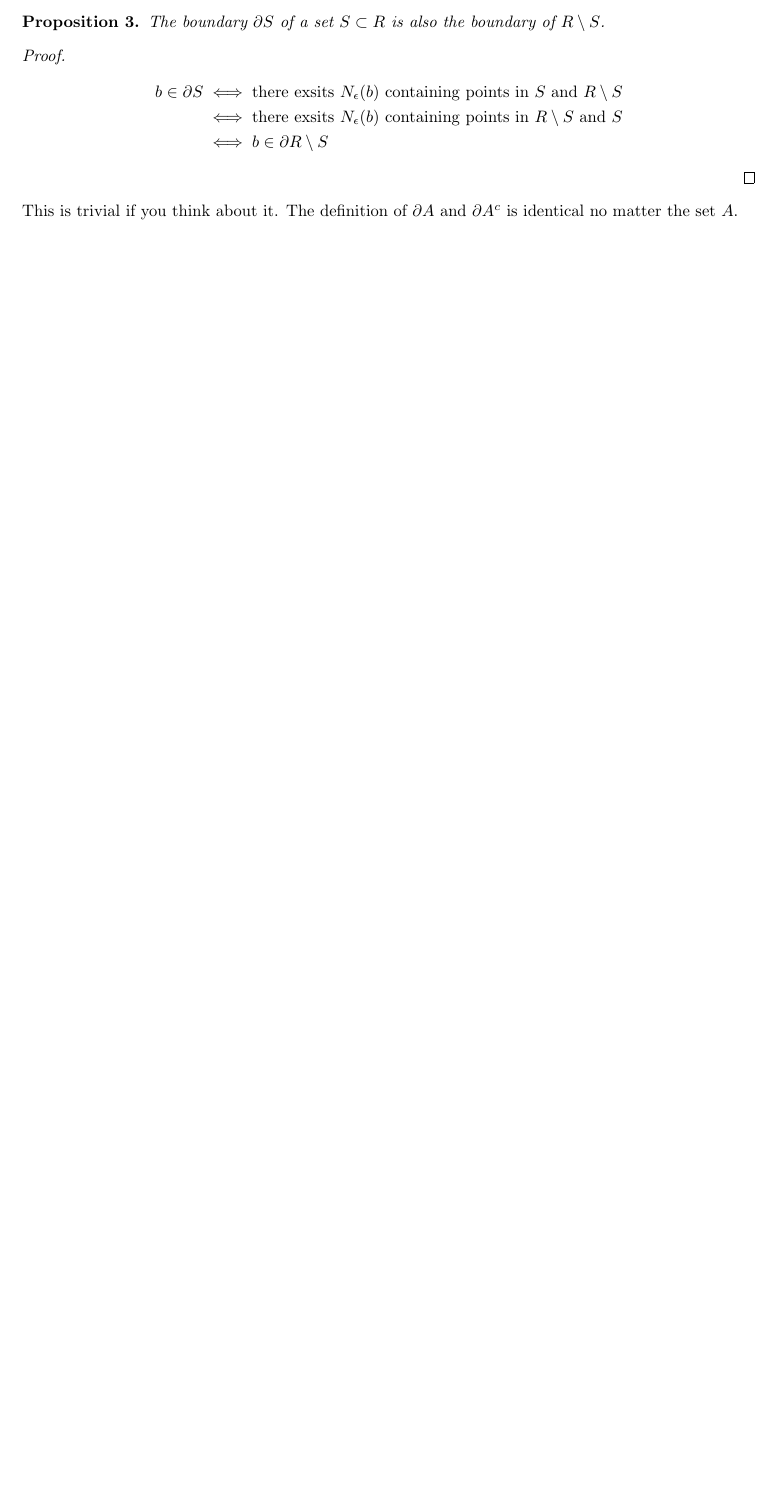
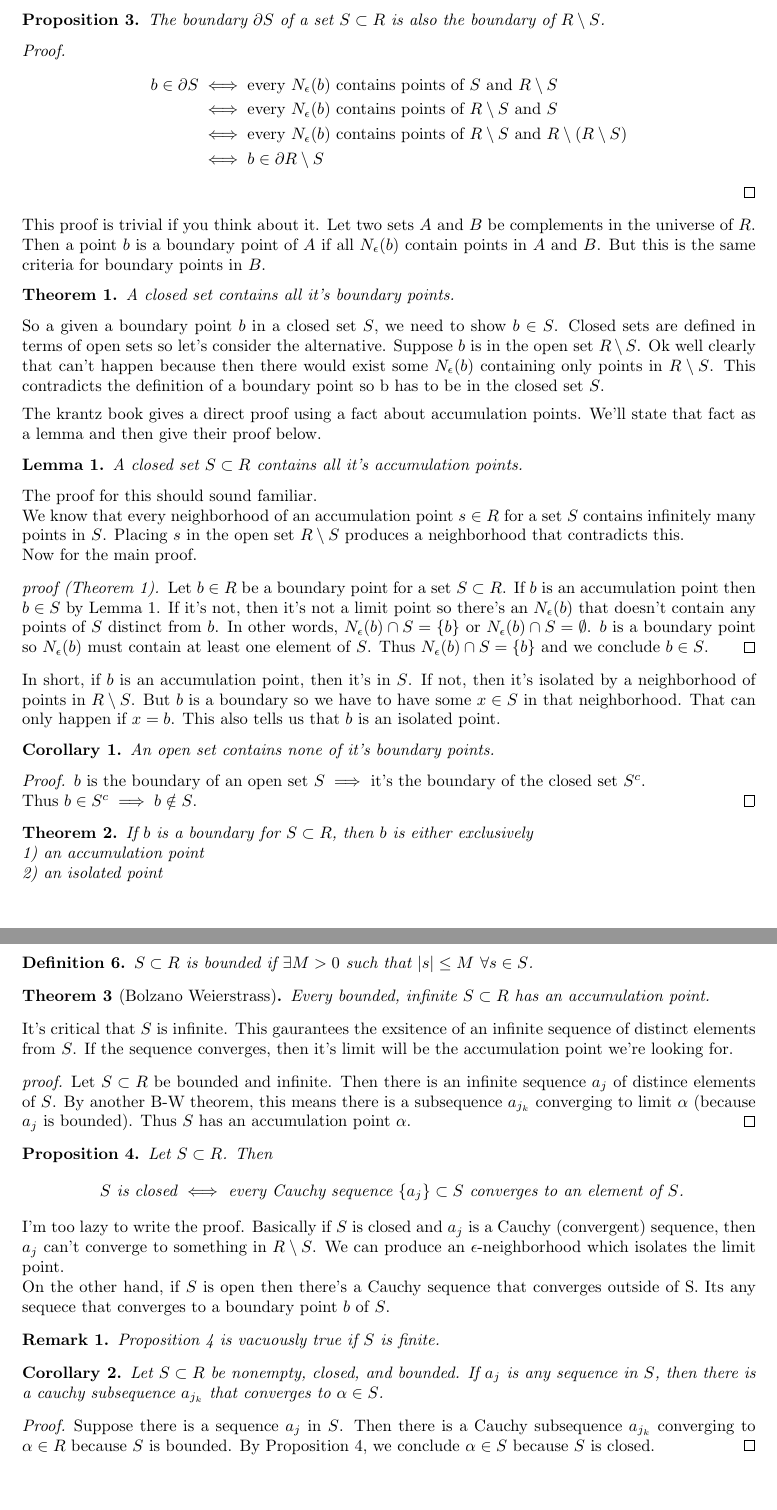
Before and after one commit to pahyde/krantz-analysis-notes, a LaTeX document (ch4/4.2.tex): part of page 2 of 2 before the commit and two parts of pages 2 and 3 of 3 after it, the two joined at a grey line, cut so that both start at the same text, the shorter picture padded with empty space. Compiled offline with pdfLaTeX.

Commit message:
4.2 done

```diff
--- a/ch4/4.2.tex
+++ b/ch4/4.2.tex
@@ -116,15 +119,123 @@ point can either be interior or boundary points but never isolated.
     \( R \setminus S \).
 \end{proposition}
 
+
 \begin{proof}
     \begin{align*}
-        b \in \partial S  &\iff \text{there exsits }  N_\epsilon(b) \text{ containing points in } S \text{ and  } R \setminus S \\
-                          &\iff \text{there exsits }  N_\epsilon(b) \text{ containing points in } R \setminus S \text{ and  } S \\
+        b \in \partial S  &\iff \text{every }  N_\epsilon(b) \text{ contains points of } S \text{ and  } R \setminus S \\
+                          &\iff \text{every }  N_\epsilon(b) \text{ contains points of } R \setminus S \text{ and  } S \\
+                          &\iff \text{every }  N_\epsilon(b) \text{ contains points of } R \setminus S \text{ and  }  R \setminus (R \setminus S)\\
                             &\iff b \in \partial R \setminus S
     \end{align*}
 \end{proof}
 
-This is trivial if you think about it. The definition of \( \partial A \) and \( \partial A^c \)
-is identical no matter the set \( A \).
+This proof is trivial if you think about it. Let two sets \( A \) and \( B \) be complements
+in the universe of \( R \). Then a point \( b \) is a boundary point of \( A \) if all
+\( N_\epsilon(b) \) contain points in \( A \) and \( B \). But this is the same
+criteria for boundary points in  \( B \).
+
+\begin{theorem}
+    A closed set contains all it's boundary points.
+\end{theorem}
+
+So a given a boundary point \( b \) in a closed set \( S \), we need to show \( b \in S \).
+Closed sets are defined in terms of open sets so let's consider the alternative.
+Suppose \( b \) is in the open set \( R \setminus S \). Ok well clearly that can't
+happen because then there would exist some \( N_\epsilon(b) \) containing only
+points in \( R \setminus S \). This contradicts the definition of a
+boundary point so b has to be in the closed set \( S \).
+\medbreak
+The krantz book gives a direct proof using a fact about accumulation points.
+We'll state that fact as a lemma and then give their proof below.
+
+\begin{lemma}
+    A closed set \( S \subset R \) contains all it's accumulation points.
+\end{lemma}
+
+The proof for this should sound familiar.\\ We know that every neighborhood of an
+accumulation point \( s \in R \) for a set \( S \) contains infinitely many points in \( S \). Placing \( s \)
+in the open set \( R \setminus S \) produces a neighborhood that contradicts this. \\
+Now for the main proof.
+
+\begin{proof}[proof (Theorem 1)]
+    Let \( b \in R \) be a boundary point for a set \( S \subset R \). If \( b \) is
+    an accumulation point then \( b \in S \) by Lemma 1. If it's not, then it's not
+    a limit point so there's an \( N_\epsilon(b) \) that doesn't contain any points
+    of \( S \) distinct from \( b \). In other words, \( N_\epsilon(b) \cap S = \{b\} \) or
+    \( N_\epsilon(b) \cap S = \emptyset \). \( b \) is a boundary point so
+    \( N_\epsilon(b)  \) must contain at least one element of \( S \). Thus
+    \( N_\epsilon(b) \cap S = \{b\} \) and we conclude \( b \in S \).
+\end{proof}
+
+In short, if \( b \) is an accumulation point, then it's in \( S \). If not, then
+it's isolated by a neighborhood of points in \( R \setminus S \). But \( b \) is a boundary
+so we have to have some \( x \in S \) in that neighborhood. That can only happen
+if \( x = b \). This also tells us that \( b \) is an isolated point.
+
+\begin{corollary}
+    An open set contains none of it's boundary points.
+\end{corollary}
+\begin{proof}
+   \( b \) is the boundary of an open set \( S \implies \) it's the
+   boundary of the closed set \( S^c \).\\ Thus \( b \in S^c \implies b \notin S \).
+\end{proof}
+
+\begin{theorem}
+    If \( b \) is a boundary for \( S \subset R \),
+    then \( b \) is either exclusively \\
+1) an accumulation point\\
+2) an isolated point
+\end{theorem}
+
+\pagebreak
+
+\begin{definition}
+    \( S \subset R \) is bounded if \( \exists M > 0\) such that \( |s| \le M \  \forall s \in S \).
+\end{definition}
+
+\begin{theorem}[Bolzano Weierstrass]
+    Every bounded, infinite \( S \subset R \) has an accumulation point.
+\end{theorem}
+
+It's critical that \( S \) is infinite. This gaurantees the exsitence of an infinite sequence
+of distinct elements from \( S \). If the sequence
+converges, then it's limit will be the accumulation point we're looking for.
+
+\begin{proof}[proof]
+    Let \( S \subset R \) be bounded and infinite. Then there is an infinite sequence
+    \( a_j \) of distince elements of \( S \). By another B-W theorem, this means
+    there is a subsequence \( a_{j_k} \) converging to limit  \( \alpha \)
+    (because \( a_j \) is bounded). Thus \( S \) has an accumulation point \( \alpha \).
+\end{proof}
+
+
+\begin{proposition}
+    Let \( S \subset R \). Then
+    \[
+        \text{ \( S \) is closed \( \iff \) every
+        Cauchy sequence \( \{ a_j\} \subset S \) converges to an element of \( S \).}
+    \]
+\end{proposition}
+
+I'm too lazy to write the proof. Basically if \(  S \) is closed and \( a_j \) is a
+Cauchy (convergent) sequence, then \( a_j \) can't converge to something in \( R \setminus S \).
+We can produce an \( \epsilon \)-neighborhood which isolates the limit point.\\
+On the other hand, if \( S \) is open then there's a Cauchy sequence that converges outside
+of S. Its any sequece that converges to a boundary point \( b \) of \( S \).
+
+\begin{remark}
+    Proposition 4 is vacuously true if \( S \) is finite.
+\end{remark}
+
+\begin{corollary}
+    Let \( S \subset R \) be nonempty, closed, and bounded. If \( a_j \) is any
+    sequence in \( S \), then there is a cauchy subsequence \( a_{j_k} \) that converges
+    to \( \alpha \in S \).
+\end{corollary}
+\begin{proof}
+    Suppose there is a sequence \( a_j \) in \( S \). Then  there is a Cauchy
+    subsequence \( a_{j_k} \) converging to \( \alpha \in R \) because \( S \) is bounded.
+    By Proposition 4, we conclude \( \alpha \in S \) because \( S \) is closed.
+\end{proof}
 
 \end{document}
```
Also changed, not shown: ch4/4.2.tex (5 more changed lines), 5 other files.
